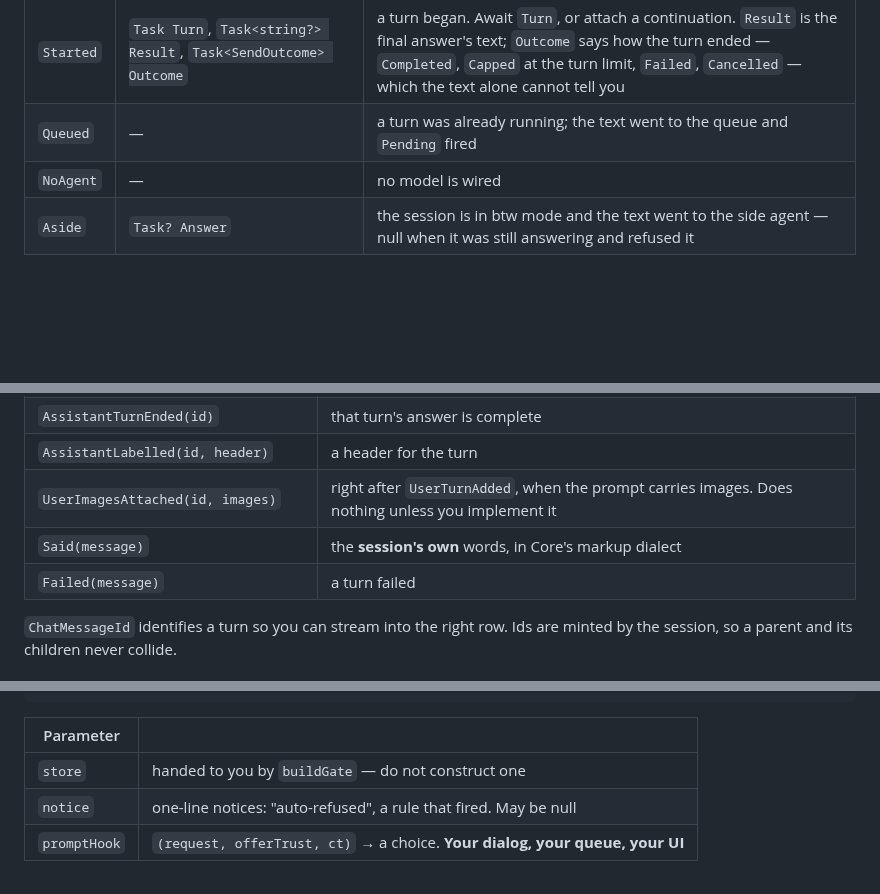
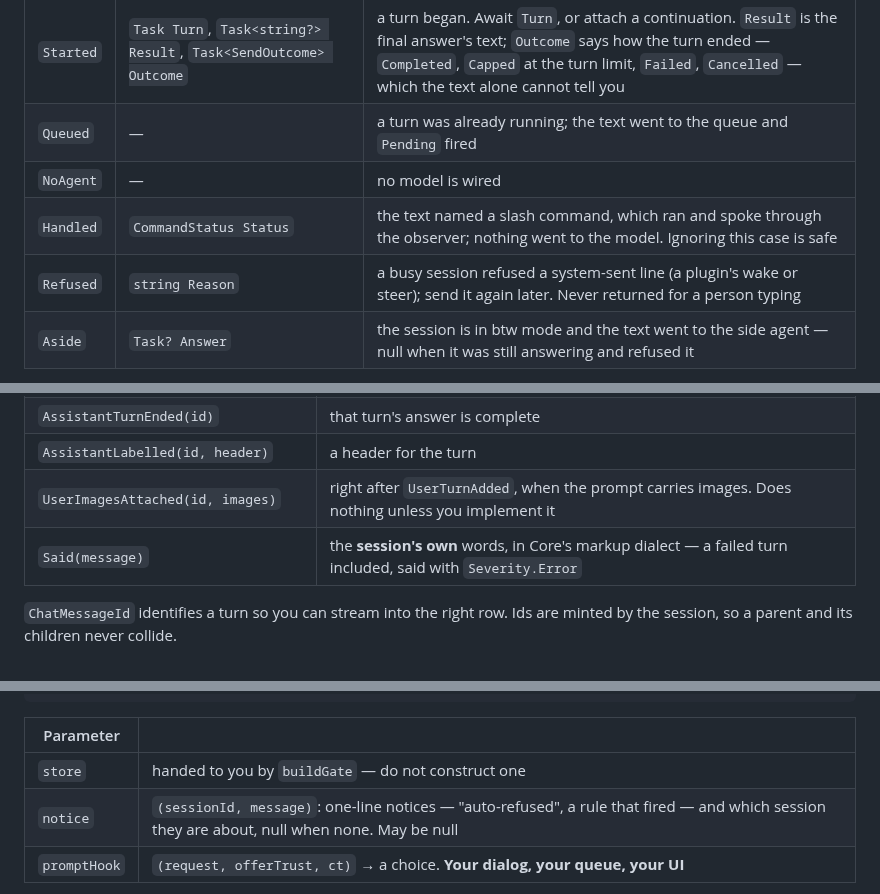
Before and after one commit to nickprotop/cxagent, a Markdown page: cxagent.Core/docs/api.md, 3 parts joined by grey strips. GitHub-like rendering; blank space fills up the shorter version.

```diff
--- a/cxagent.Core/docs/api.md
+++ b/cxagent.Core/docs/api.md
@@ -128,6 +128,8 @@ bool          RefuseIfBusy()
 | `Started` | `Task Turn`, `Task<string?> Result`, `Task<SendOutcome> Outcome` | a turn began. Await `Turn`, or attach a continuation. `Result` is the final answer's text; `Outcome` says how the turn ended — `Completed`, `Capped` at the turn limit, `Failed`, `Cancelled` — which the text alone cannot tell you |
 | `Queued` | — | a turn was already running; the text went to the queue and `Pending` fired |
 | `NoAgent` | — | no model is wired |
+| `Handled` | `CommandStatus Status` | the text named a slash command, which ran and spoke through the observer; nothing went to the model. Ignoring this case is safe |
+| `Refused` | `string Reason` | a busy session refused a system-sent line (a plugin's wake or steer); send it again later. Never returned for a person typing |
 | `Aside` | `Task? Answer` | the session is in btw mode and the text went to the side agent — null when it was still answering and refused it |
 
 **Raises:** `UserTurnAdded` then `AssistantTurnBegan` on your observer; `TokensUpdated` and
@@ -508,8 +510,7 @@ transcript must never be handed to another.
 | `AssistantTurnEnded(id)` | that turn's answer is complete |
 | `AssistantLabelled(id, header)` | a header for the turn |
 | `UserImagesAttached(id, images)` | right after `UserTurnAdded`, when the prompt carries images. Does nothing unless you implement it |
-| `Said(message)` | the **session's own** words, in Core's markup dialect |
-| `Failed(message)` | a turn failed |
+| `Said(message)` | the **session's own** words, in Core's markup dialect — a failed turn included, said with `Severity.Error` |
 
 `ChatMessageId` identifies a turn so you can stream into the right row. Ids are minted by the
 session, so a parent and its children never collide.
@@ -570,7 +571,7 @@ static PermissionDecider WithPrompt(
 | Parameter | |
 |---|---|
 | `store` | handed to you by `buildGate` — do not construct one |
-| `notice` | one-line notices: "auto-refused", a rule that fired. May be null |
+| `notice` | `(sessionId, message)`: one-line notices — "auto-refused", a rule that fired — and which session they are about, null when none. May be null |
 | `promptHook` | `(request, offerTrust, ct)` → a choice. **Your dialog, your queue, your UI** |
 
 `offerTrust` is true for a **file** request whose path is inside the working directory — the only
```
Also changed, not shown: other parts of cxagent.Core/docs/api.md (+1 -1 lines), cxagent.Core/docs/tools.md (+7 -3 lines).
